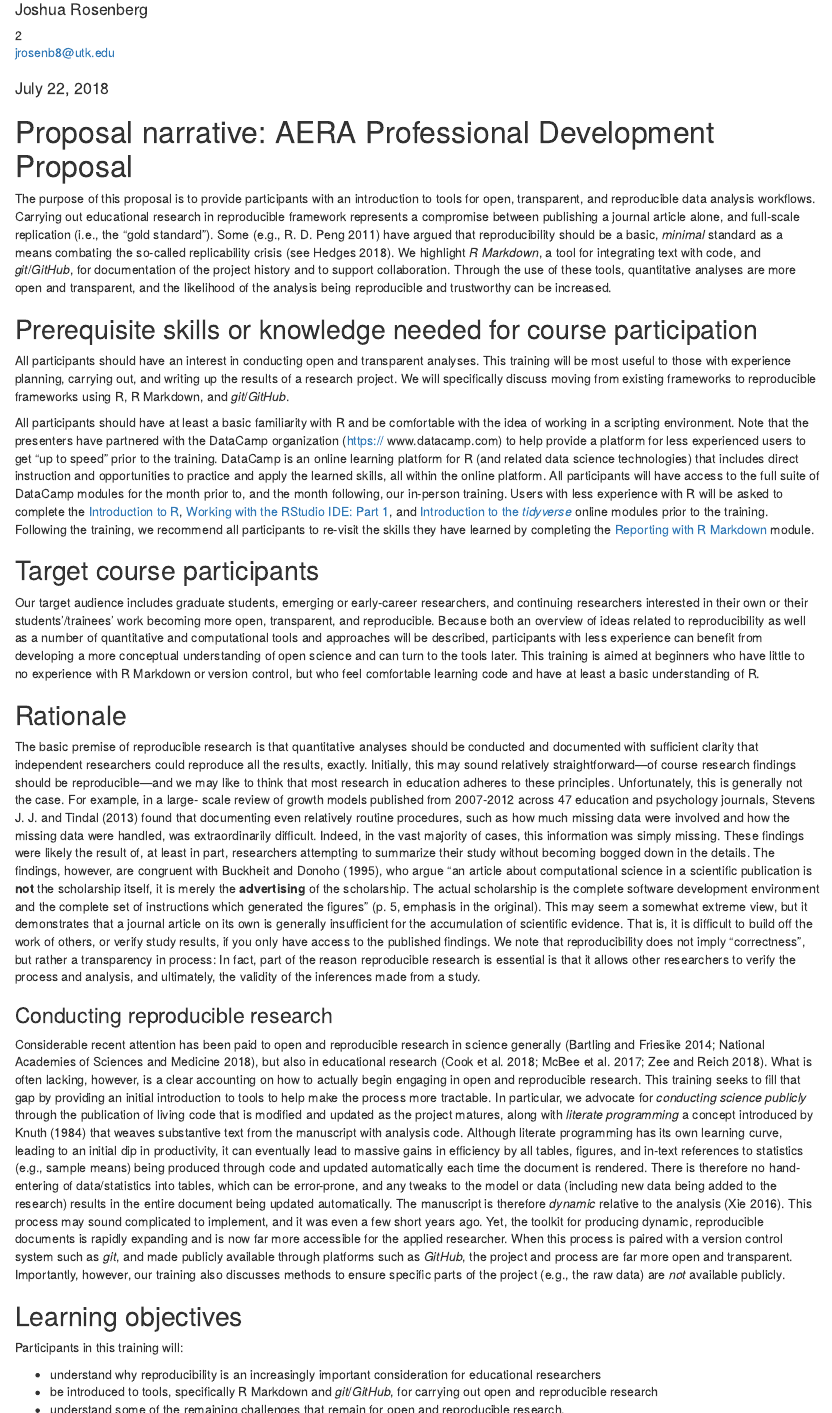
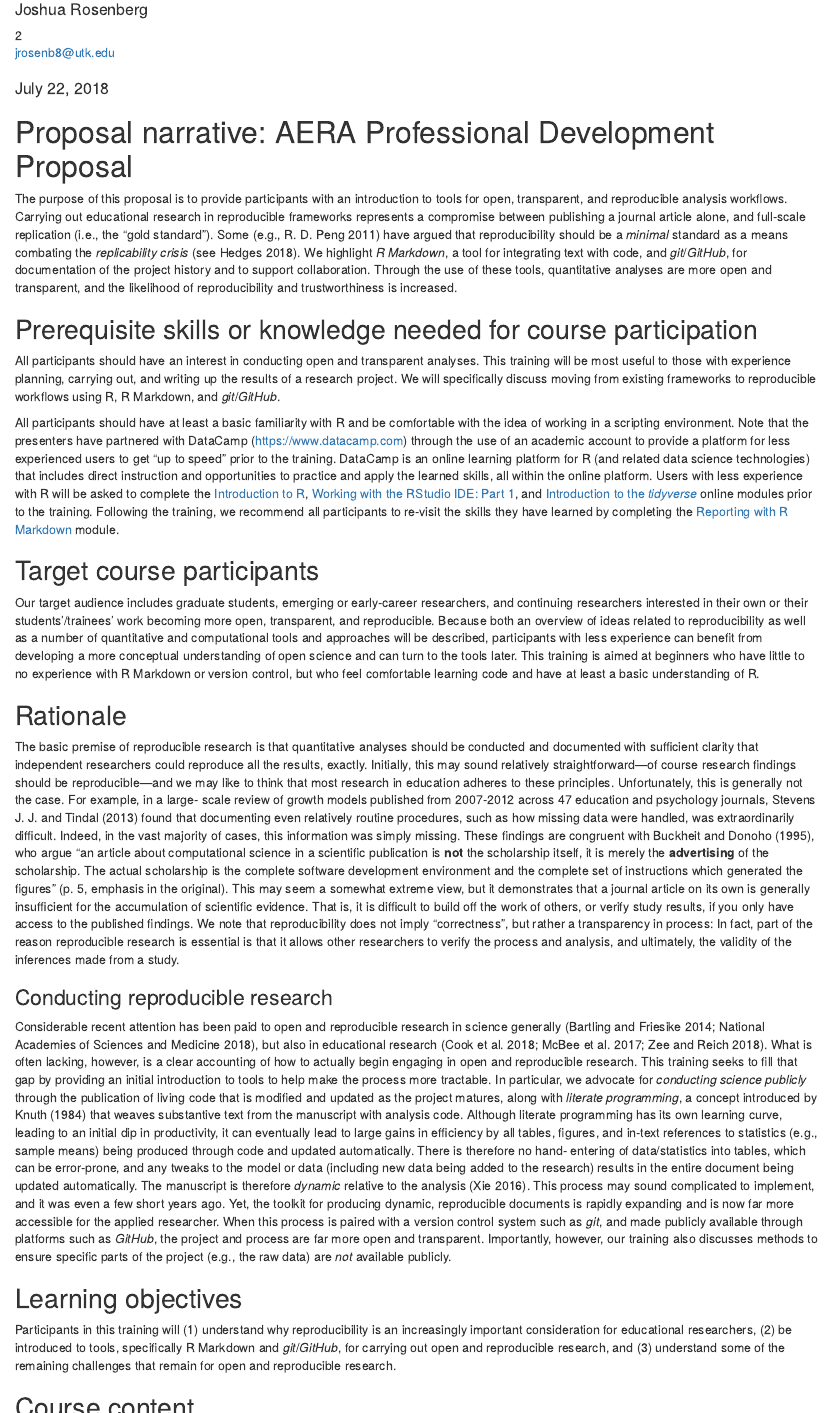
Before and after one commit to ResearchTransparency/rr_aera19, an R Markdown document (III_narrative.Rmd): the page in a window 1100 px wide, from 160 px down, and a second part further down, joined at a grey line. Rendered offline with R 4.5, knitr and Pandoc, with nearby package versions.

Commit message:
Got narrative down to 3-page limit

```diff
--- a/III_narrative.Rmd
+++ b/III_narrative.Rmd
@@ -25,7 +25,9 @@ tablelist         : no
 footnotelist      : no
 lineno            : no
 mask              : no
-class             : "doc"
+header-includes:
+  - \raggedbottom
+class             : "doc, fleqn, noextraspace"
 output            : papaja::apa6_pdf
 ---
 
@@ -39,42 +41,43 @@ knitr::opts_chunk$set(echo = FALSE)
 # Proposal narrative: AERA Professional Development Proposal
 
 The purpose of this proposal is to provide participants with an introduction
-to tools for open, transparent, and reproducible data analysis workflows.
-Carrying out educational research in reproducible framework represents
+to tools for open, transparent, and reproducible analysis workflows.
+Carrying out educational research in reproducible frameworks represents
 a compromise between publishing a journal article alone, and full-scale
 replication (i.e., the "gold standard"). Some [e.g., @peng11] have argued that
-reproducibility should be a basic, *minimal* standard as a means combating
-the so-called replicability crisis [see @hedges18]. We highlight *R Markdown*,
-a tool for integrating text with code, and *git*/*GitHub*, for documentation of the
-project history and to support collaboration. Through the use of these tools,
-quantitative analyses are more open and transparent, and the likelihood of the
-analysis being reproducible and trustworthy can be increased.
+reproducibility should be a *minimal* standard as a means combating
+the *replicability crisis* [see @hedges18]. We highlight *R Markdown*,
+a tool for integrating text with code, and *git*/*GitHub*, for documentation
+of the project history and to support collaboration. Through the use of these
+tools,
+quantitative analyses are more open and transparent, and the likelihood of
+reproducibility and trustworthiness is increased.
 
 ## Prerequisite skills or knowledge needed for course participation
 
 All participants should have an interest in conducting open and transparent
 analyses. This training will be most useful to those with experience planning,
 carrying out, and writing up the results of a research project. We will
-specifically discuss moving from existing frameworks to reproducible frameworks
+specifically discuss moving from existing frameworks to reproducible workflows
 using R, R Markdown, and *git*/*GitHub*.
 
 All participants should have at least a basic familiarity with R and be
 comfortable with the idea of working in a scripting environment. Note that
-the presenters have partnered with the DataCamp organization (https://
-www.datacamp.com) to help provide a platform for less experienced users to get
+the presenters have partnered with DataCamp (https://www.datacamp.com) through
+the use of an academic account to provide a platform for less experienced
+users to get
 "up to speed" prior to the training. DataCamp is an online learning platform
 for R (and related data science technologies) that includes direct instruction
 and opportunities to practice and apply the learned skills, all within the
-online platform. All participants will have access to the full suite of DataCamp
-modules for the month prior to, and the month following, our in-person training.
+online platform.
 Users with less experience with R will be asked to complete the [Introduction to
 R](https:// www.datacamp.com/courses/free-introduction-to-r), [Working with the
 RStudio IDE: Part 1](https://www.datacamp.com/courses/working-with-the-rstudio-
 ide- part-1), and [Introduction to the *tidyverse*](https://www.datacamp.com/
-courses/ introduction-to-the-tidyverse) online modules prior to the training.
+courses/introduction-to-the-tidyverse) online modules prior to the training.
 Following the training, we recommend all participants to re-visit the skills
 they have learned by completing the [Reporting with R Markdown](https://
-www.datacamp.com/courses/ reporting-with-r-markdown) module.
+www.datacamp.com/courses/reporting-with-r-markdown) module.
 
 ## Target course participants
 <!-- Indicate what level of knowledge (e.g., basic, intermediate, advanced) the target audience (e.g., graduate students, emerging researchers, continuing researchers) must have in order to participate fully in the course. Also, indicate the number of course participants you can accommodate. -->
@@ -94,18 +97,16 @@ understanding of R.
 <!-- Provide a rationale for this course. Why is this course important to education research and those who work in the field? -->
 
 The basic premise of reproducible research is that quantitative analyses should
-be conducted and documented with sufficient clarity that independent researchers
+be conducted and documented with sufficient clarity that independent
+researchers
 could reproduce all the results, exactly. Initially, this may sound relatively
 straightforward---of course research findings should be reproducible---and we
 may like to think that most research in education adheres to these principles.
 Unfortunately, this is generally not the case. For example, in a large-
 scale review of growth models published from 2007-2012 across 47 education
 and psychology journals, @stevens13 found that documenting even relatively
-routine procedures, such as how much missing data were involved and how the
-missing data were handled, was extraordinarily difficult. Indeed, in the vast
-majority of cases, this information was simply missing. These findings were
-likely the result of, at least in part, researchers attempting to summarize
-their study without becoming bogged down in the details. The findings, however,
+routine procedures, such as how missing data were handled, was extraordinarily difficult. Indeed, in the vast
+majority of cases, this information was simply missing. These findings
 are congruent with @buckheit95, who argue "an article about computational
 science in a scientific publication is **not** the scholarship itself, it is
 merely the **advertising** of the scholarship. The actual scholarship is the
@@ -121,21 +122,21 @@ researchers to verify the process and analysis, and ultimately, the validity of
 the inferences made from a study.
 
 ### Conducting reproducible research
-
 Considerable recent attention has been paid to open and reproducible research
 in science generally [@bartling14; @na18], but also in educational research
 [@cook18; @mcbee17; @van18]. What is often lacking, however, is a clear
-accounting on how to actually begin engaging in open and reproducible research.
+accounting of how to actually begin engaging in open and reproducible research.
 This training seeks to fill that gap by providing an initial introduction to
 tools to help make the process more tractable. In particular, we advocate for
 *conducting science publicly* through the publication of living code that is
-modified and updated as the project matures, along with *literate programming* a
+modified and updated as the project matures, along with *literate programming*,
+a
 concept introduced by @knuth84 that weaves substantive text from the manuscript
 with analysis code. Although literate programming has its own learning
 curve, leading to an initial dip in productivity, it can eventually lead to
-massive gains in efficiency by all tables, figures, and in-text references to
+large gains in efficiency by all tables, figures, and in-text references to
 statistics (e.g., sample means) being produced through code and updated
-automatically each time the document is rendered. There is therefore no hand-
+automatically. There is therefore no hand-
 entering of data/statistics into tables, which can be error-prone, and any
 tweaks to the model or data (including new data being added to the research)
 results in the entire document being updated automatically. The manuscript is
@@ -170,13 +171,10 @@ This training concerns reproducibility in educational research. Reproducibility
 ## Learning objectives
 <!-- *List and clearly define the learning objectives and purpose(s) of the course.* -->
 
-Participants in this training will:
-
-- understand why reproducibility is an
-increasingly important consideration for educational researchers
-- be introduced to tools, specifically R Markdown and *git*/*GitHub*, for carrying
-out open and reproducible research
-- understand some of the remaining
+Participants in this training will (1) understand why reproducibility is an
+increasingly important consideration for educational researchers, (2) be
+introduced to tools, specifically R Markdown and *git*/*GitHub*, for carrying
+out open and reproducible research, and (3) understand some of the remaining
 challenges that remain for open and reproducible research.
 
 ## Course content
@@ -190,8 +188,7 @@ concepts. However, despite the session serving as a primer, we prioritize
 hands-on applied practice. In our experience, the initial step in getting
 started can often be the greatest hurdle. A preliminary schedule follows:
 
-### Hour 1: Introduction to open and reproducible research
-
+### Hour 1: Introduction
 The first hour will focus primarily on the substantive side of reproducible
 research--i.e., why are we all here? We will discuss the importance of
 reproducible research, covering infamous case-studies such as the Duke crisis
```
Also changed, not shown: III_narrative.pdf, III_narrative.Rmd (9 more changed lines).
